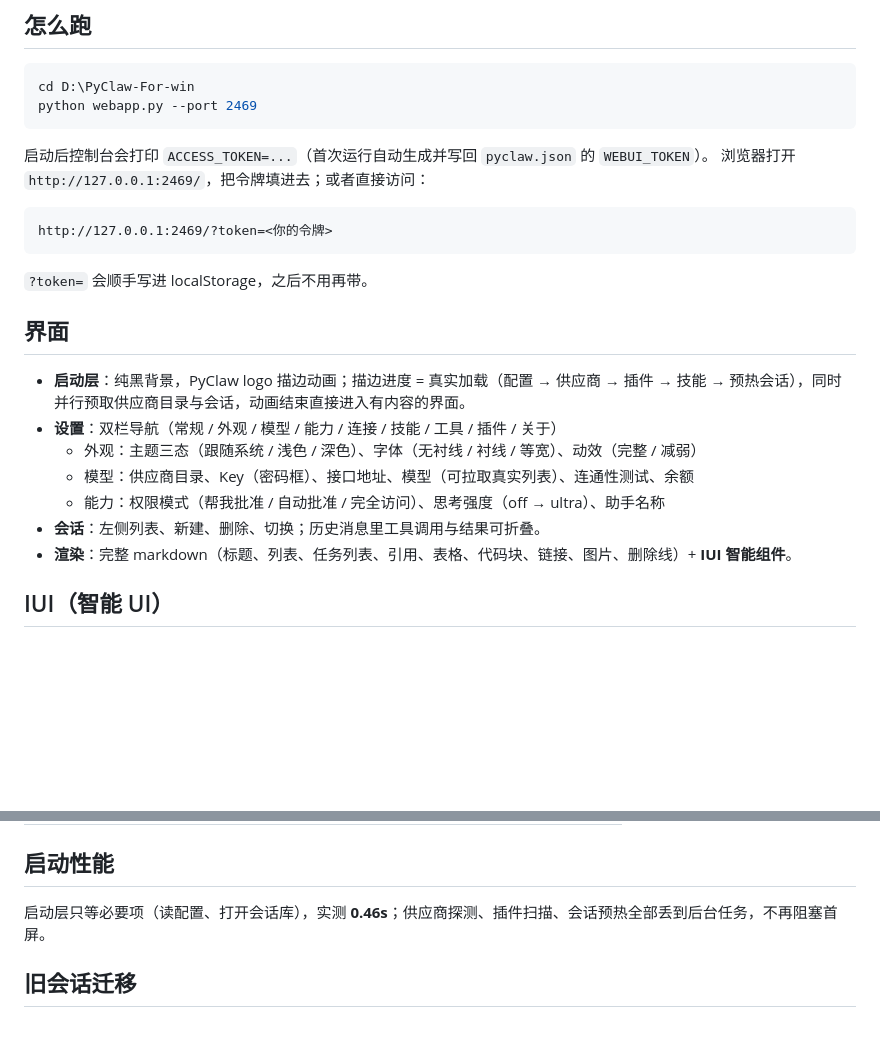
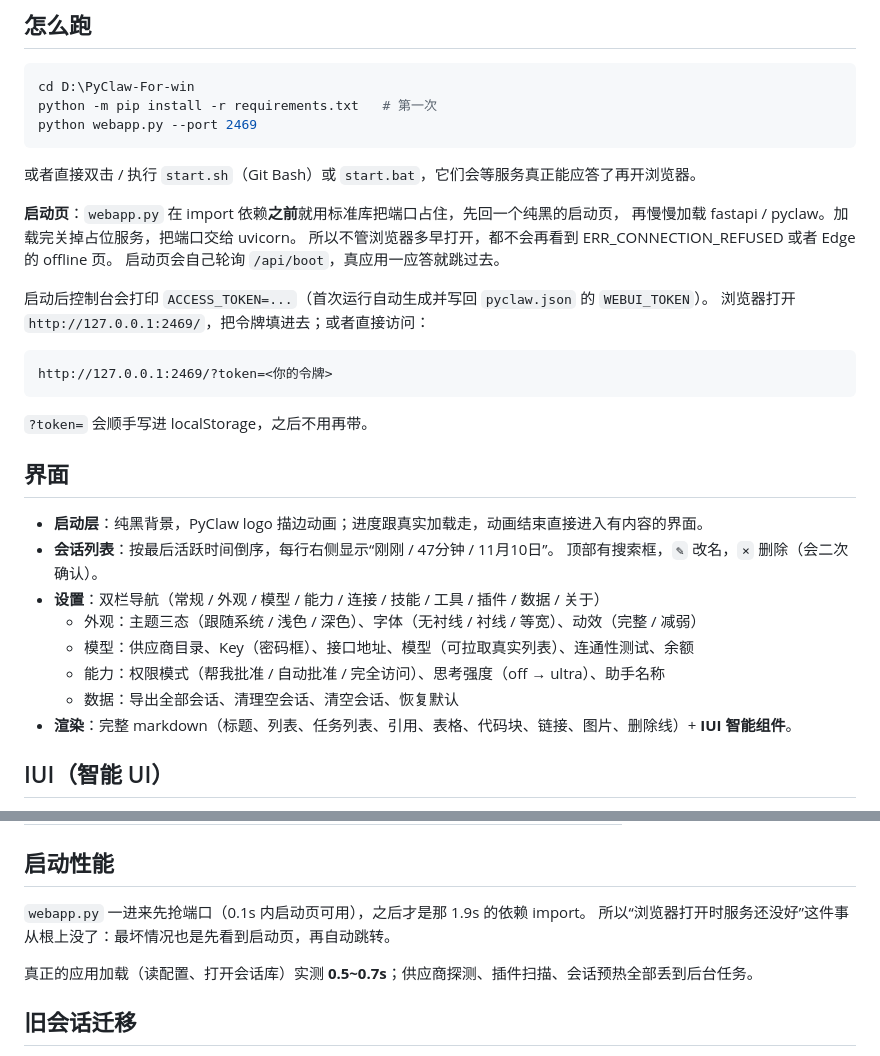
Before and after one commit to LK-BLOG/PyClaw, a Markdown page: README_WEBUI.md, 2 parts joined by grey strips. Rendered like a GitHub page; blank space fills up the shorter version.

Commit message:
docs: 更新启动页、依赖安装、会话列表说明

````diff
--- a/README_WEBUI.md
+++ b/README_WEBUI.md
@@ -6,8 +6,16 @@
 
 ```powershell
 cd D:\PyClaw-For-win
+python -m pip install -r requirements.txt   # 第一次
 python webapp.py --port 2469
 ```
+
+或者直接双击 / 执行 `start.sh`（Git Bash）或 `start.bat`，它们会等服务真正能应答了再开浏览器。
+
+**启动页**：`webapp.py` 在 import 依赖**之前**就用标准库把端口占住，先回一个纯黑的启动页，
+再慢慢加载 fastapi / pyclaw。加载完关掉占位服务，把端口交给 uvicorn。
+所以不管浏览器多早打开，都不会再看到 ERR_CONNECTION_REFUSED 或者 Edge 的 offline 页。
+启动页会自己轮询 `/api/boot`，真应用一应答就跳过去。
 
 启动后控制台会打印 `ACCESS_TOKEN=...`（首次运行自动生成并写回 `pyclaw.json` 的 `WEBUI_TOKEN`）。
 浏览器打开 `http://127.0.0.1:2469/`，把令牌填进去；或者直接访问：
@@ -20,12 +28,14 @@ http://127.0.0.1:2469/?token=<你的令牌>
 
 ## 界面
 
-- **启动层**：纯黑背景，PyClaw logo 描边动画；描边进度 = 真实加载（配置 → 供应商 → 插件 → 技能 → 预热会话），同时并行预取供应商目录与会话，动画结束直接进入有内容的界面。
-- **设置**：双栏导航（常规 / 外观 / 模型 / 能力 / 连接 / 技能 / 工具 / 插件 / 关于）
+- **启动层**：纯黑背景，PyClaw logo 描边动画；进度跟真实加载走，动画结束直接进入有内容的界面。
+- **会话列表**：按最后活跃时间倒序，每行右侧显示“刚刚 / 47分钟 / 11月10日”。
+  顶部有搜索框，`✎` 改名，`×` 删除（会二次确认）。
+- **设置**：双栏导航（常规 / 外观 / 模型 / 能力 / 连接 / 技能 / 工具 / 插件 / 数据 / 关于）
   - 外观：主题三态（跟随系统 / 浅色 / 深色）、字体（无衬线 / 衬线 / 等宽）、动效（完整 / 减弱）
   - 模型：供应商目录、Key（密码框）、接口地址、模型（可拉取真实列表）、连通性测试、余额
   - 能力：权限模式（帮我批准 / 自动批准 / 完全访问）、思考强度（off → ultra）、助手名称
-- **会话**：左侧列表、新建、删除、切换；历史消息里工具调用与结果可折叠。
+  - 数据：导出全部会话、清理空会话、清空会话、恢复默认
 - **渲染**：完整 markdown（标题、列表、任务列表、引用、表格、代码块、链接、图片、删除线）+ **IUI 智能组件**。
 
 ## IUI（智能 UI）
@@ -97,7 +107,10 @@ http://127.0.0.1:2469/?token=<你的令牌>
 
 ## 启动性能
 
-启动层只等必要项（读配置、打开会话库），实测 **0.46s**；供应商探测、插件扫描、会话预热全部丢到后台任务，不再阻塞首屏。
+`webapp.py` 一进来先抢端口（0.1s 内启动页可用），之后才是那 1.9s 的依赖 import。
+所以“浏览器打开时服务还没好”这件事从根上没了：最坏情况也是先看到启动页，再自动跳转。
+
+真正的应用加载（读配置、打开会话库）实测 **0.5~0.7s**；供应商探测、插件扫描、会话预热全部丢到后台任务。
 
 ## 旧会话迁移
 
````
